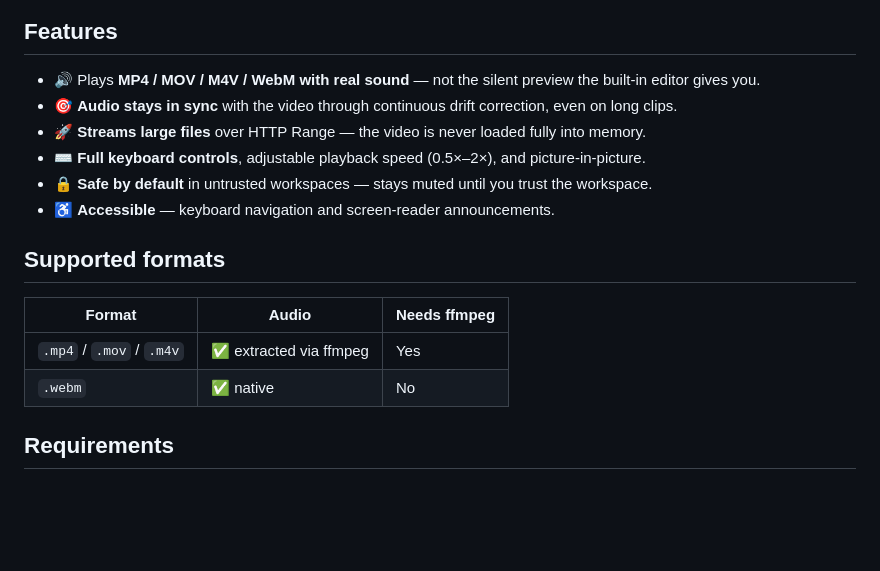
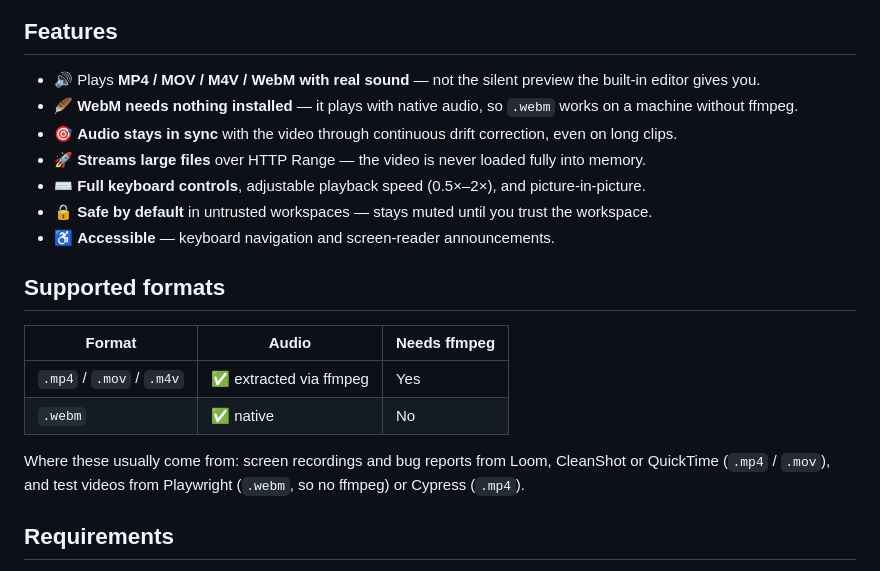
Before and after one commit to yutabee/vscode-unmute-video, a Markdown page: README.md, the part around the change. Rendered like a GitHub page; blank space fills up the shorter version.

```diff
--- a/README.md
+++ b/README.md
@@ -14,6 +14,7 @@ Play MP4 / MOV / M4V / WebM videos **with sound** directly inside VS Code — au
 ## Features
 
 - 🔊 Plays **MP4 / MOV / M4V / WebM with real sound** — not the silent preview the built-in editor gives you.
+- 🪶 **WebM needs nothing installed** — it plays with native audio, so `.webm` works on a machine without ffmpeg.
 - 🎯 **Audio stays in sync** with the video through continuous drift correction, even on long clips.
 - 🚀 **Streams large files** over HTTP Range — the video is never loaded fully into memory.
 - ⌨️ **Full keyboard controls**, adjustable playback speed (0.5×–2×), and picture-in-picture.
@@ -26,6 +27,10 @@ Play MP4 / MOV / M4V / WebM videos **with sound** directly inside VS Code — au
 | --- | --- | --- |
 | `.mp4` / `.mov` / `.m4v` | ✅ extracted via ffmpeg | Yes |
 | `.webm` | ✅ native | No |
+
+Where these usually come from: screen recordings and bug reports from Loom,
+CleanShot or QuickTime (`.mp4` / `.mov`), and test videos from Playwright
+(`.webm`, so no ffmpeg) or Cypress (`.mp4`).
 
 ## Requirements
 
```
Also changed, not shown: CHANGELOG.md (+8 -0 lines).
